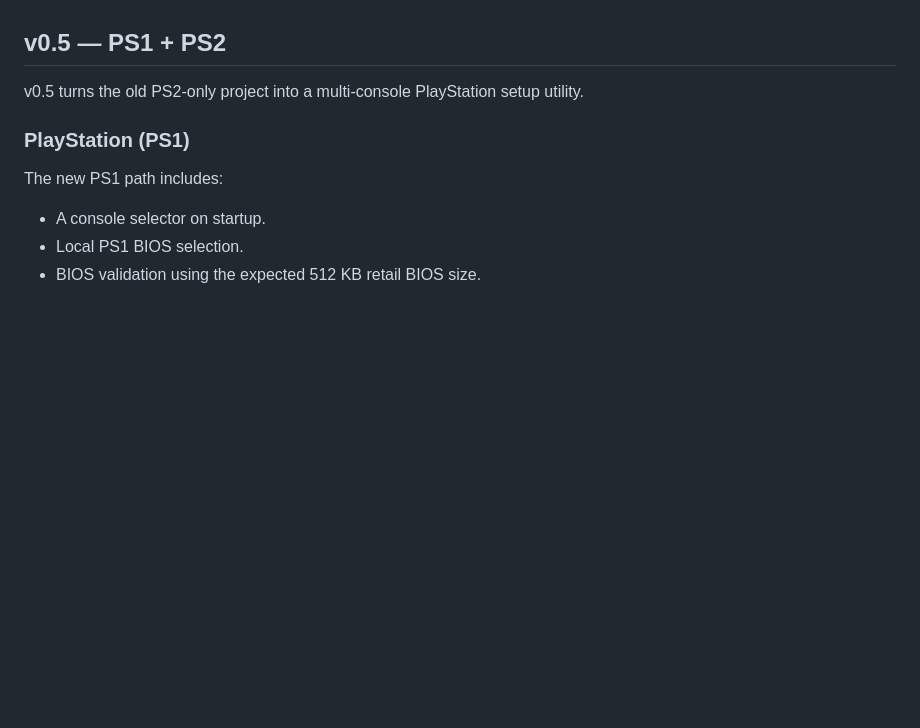
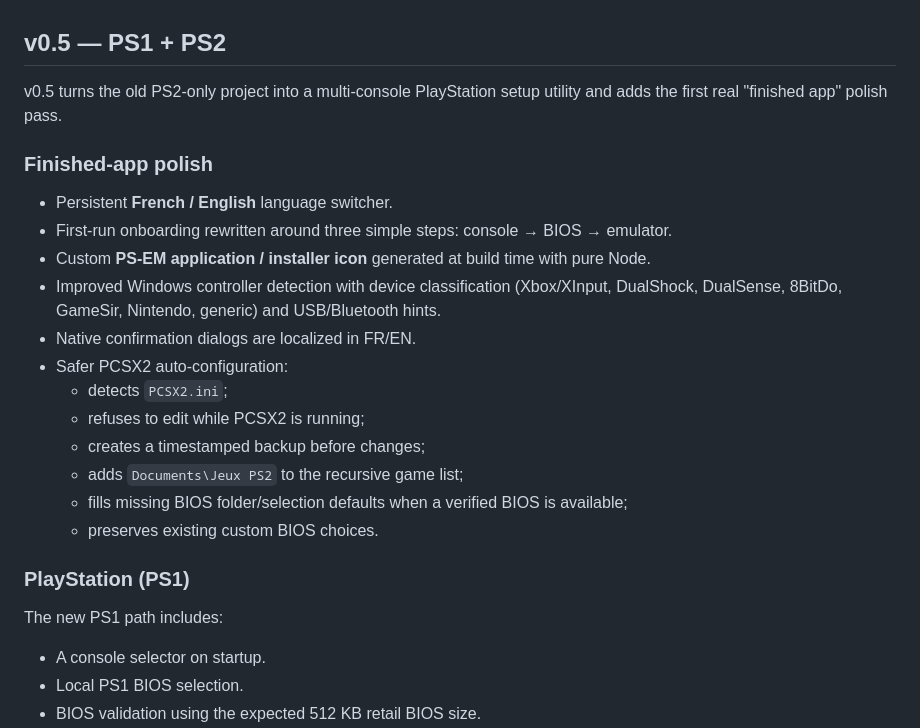
Before and after one commit to STAELH81/PS-EM-EasySetup, a Markdown page: README.md, the part around the change. Rendered like a GitHub page; blank space fills up the shorter version.

Commit message:
docs: document v0.5 polish and PCSX2 automation

```diff
--- a/README.md
+++ b/README.md
@@ -10,7 +10,22 @@ The application does **not** include or distribute Sony BIOS files or game image
 
 ## v0.5 — PS1 + PS2
 
-v0.5 turns the old PS2-only project into a multi-console PlayStation setup utility.
+v0.5 turns the old PS2-only project into a multi-console PlayStation setup utility and adds the first real "finished app" polish pass.
+
+### Finished-app polish
+
+- Persistent **French / English** language switcher.
+- First-run onboarding rewritten around three simple steps: console → BIOS → emulator.
+- Custom **PS-EM application / installer icon** generated at build time with pure Node.
+- Improved Windows controller detection with device classification (Xbox/XInput, DualShock, DualSense, 8BitDo, GameSir, Nintendo, generic) and USB/Bluetooth hints.
+- Native confirmation dialogs are localized in FR/EN.
+- Safer PCSX2 auto-configuration:
+  - detects `PCSX2.ini`;
+  - refuses to edit while PCSX2 is running;
+  - creates a timestamped backup before changes;
+  - adds `Documents\Jeux PS2` to the recursive game list;
+  - fills missing BIOS folder/selection defaults when a verified BIOS is available;
+  - preserves existing custom BIOS choices.
 
 ### PlayStation (PS1)
 
```
